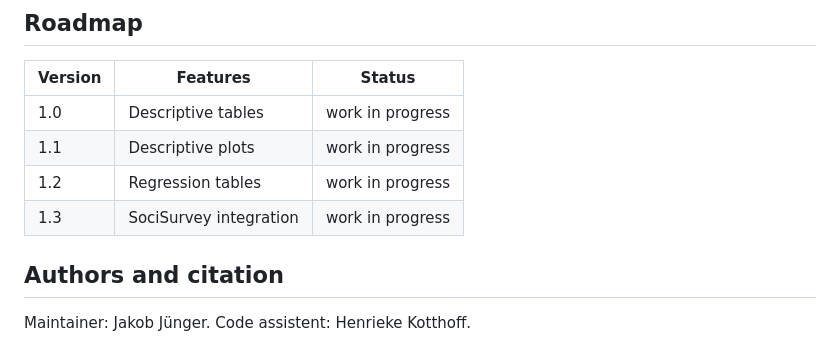
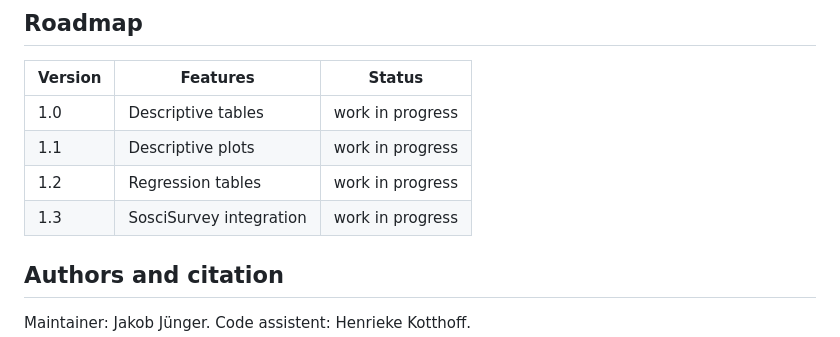
Before and after one commit to strohne/volker, a Markdown page: README.md, the part around the change. Rendered like a GitHub page.

```diff
--- a/README.md
+++ b/README.md
@@ -126,7 +126,7 @@ The kableExtra package produces an error in R 4.3 when knitting documents: ` .on
 | 1.0     | Descriptive tables     | work in progress |
 | 1.1     | Descriptive plots      | work in progress |
 | 1.2     | Regression tables      | work in progress |
-| 1.3     | SociSurvey integration | work in progress |
+| 1.3     | SosciSurvey integration | work in progress |
 
 
 ## Authors and citation
```
